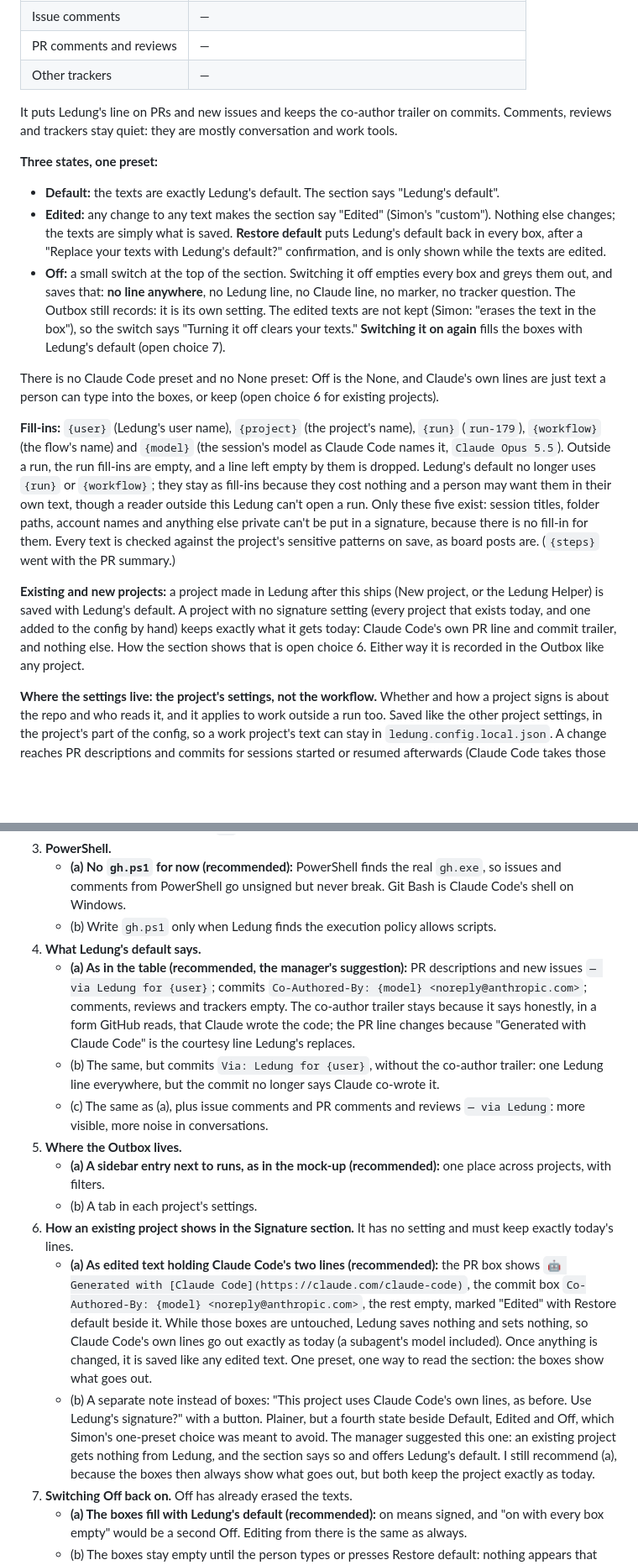
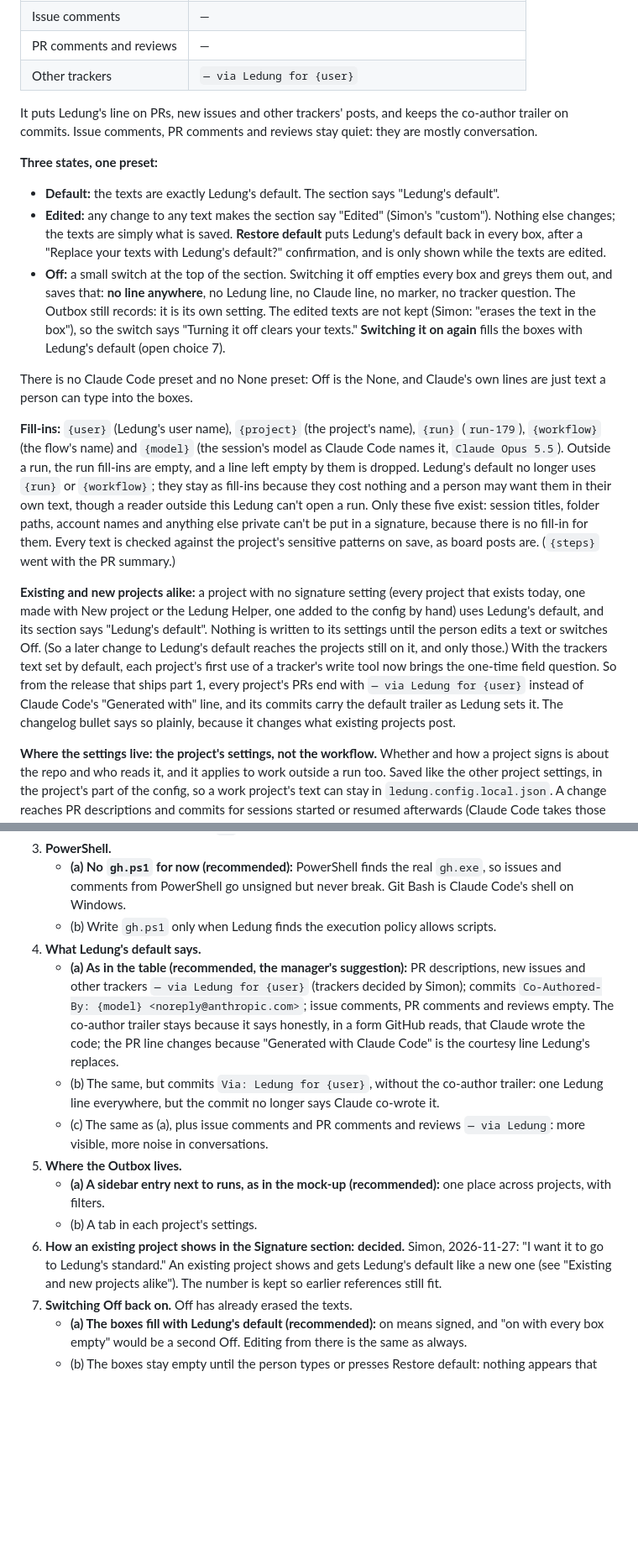
Before and after one commit to Fluffy-Fluffy-and-Bouncy/ledung, a Markdown page: docs/steps/project-signature.md, 2 parts joined by grey strips. Shown at 84% size. Rendered like a GitHub page; blank space fills up the shorter version.

```diff
--- a/docs/steps/project-signature.md
+++ b/docs/steps/project-signature.md
@@ -60,9 +61,9 @@ In the project's settings, a **Signature** section: a text per place, filled fro
 | New issues | `— via Ledung for {user}` |
 | Issue comments | — |
 | PR comments and reviews | — |
-| Other trackers | — |
+| Other trackers | `— via Ledung for {user}` |
 
-It puts Ledung's line on PRs and new issues and keeps the co-author trailer on commits. Comments, reviews and trackers stay quiet: they are mostly conversation and work tools.
+It puts Ledung's line on PRs, new issues and other trackers' posts, and keeps the co-author trailer on commits. Issue comments, PR comments and reviews stay quiet: they are mostly conversation.
 
 **Three states, one preset:**
 
@@ -70,11 +71,11 @@ It puts Ledung's line on PRs and new issues and keeps the co-author trailer on c
 - **Edited:** any change to any text makes the section say "Edited" (Simon's "custom"). Nothing else changes; the texts are simply what is saved. **Restore default** puts Ledung's default back in every box, after a "Replace your texts with Ledung's default?" confirmation, and is only shown while the texts are edited.
 - **Off:** a small switch at the top of the section. Switching it off empties every box and greys them out, and saves that: **no line anywhere**, no Ledung line, no Claude line, no marker, no tracker question. The Outbox still records: it is its own setting. The edited texts are not kept (Simon: "erases the text in the box"), so the switch says "Turning it off clears your texts." **Switching it on again** fills the boxes with Ledung's default (open choice 7).
 
-There is no Claude Code preset and no None preset: Off is the None, and Claude's own lines are just text a person can type into the boxes, or keep (open choice 6 for existing projects).
+There is no Claude Code preset and no None preset: Off is the None, and Claude's own lines are just text a person can type into the boxes.
 
 **Fill-ins:** `{user}` (Ledung's user name), `{project}` (the project's name), `{run}` (`run-179`), `{workflow}` (the flow's name) and `{model}` (the session's model as Claude Code names it, `Claude Opus 5.5`). Outside a run, the run fill-ins are empty, and a line left empty by them is dropped. Ledung's default no longer uses `{run}` or `{workflow}`; they stay as fill-ins because they cost nothing and a person may want them in their own text, though a reader outside this Ledung can't open a run. Only these five exist: session titles, folder paths, account names and anything else private can't be put in a signature, because there is no fill-in for them. Every text is checked against the project's sensitive patterns on save, as board posts are. (`{steps}` went with the PR summary.)
 
-**Existing and new projects:** a project made in Ledung after this ships (New project, or the Ledung Helper) is saved with Ledung's default. A project with no signature setting (every project that exists today, and one added to the config by hand) keeps exactly what it gets today: Claude Code's own PR line and commit trailer, and nothing else. How the section shows that is open choice 6. Either way it is recorded in the Outbox like any project.
+**Existing and new projects alike:** a project with no signature setting (every project that exists today, one made with New project or the Ledung Helper, one added to the config by hand) uses Ledung's default, and its section says "Ledung's default". Nothing is written to its settings until the person edits a text or switches Off. (So a later change to Ledung's default reaches the projects still on it, and only those.) With the trackers text set by default, each project's first use of a tracker's write tool now brings the one-time field question. So from the release that ships part 1, every project's PRs end with `— via Ledung for {user}` instead of Claude Code's "Generated with" line, and its commits carry the default trailer as Ledung sets it. The changelog bullet says so plainly, because it changes what existing projects post.
 
 **Where the settings live: the project's settings, not the workflow.** Whether and how a project signs is about the repo and who reads it, and it applies to work outside a run too. Saved like the other project settings, in the project's part of the config, so a work project's text can stay in `ledung.config.local.json`. A change reaches PR descriptions and commits for sessions started or resumed afterwards (Claude Code takes those at the start; part 1 checks whether a running session can be updated), and everything else on the next call.
 
@@ -213,15 +213,13 @@ About 5 to 6 hours of session time in all, in four PRs: about 30 minutes more th
    - **(a) No `gh.ps1` for now (recommended):** PowerShell finds the real `gh.exe`, so issues and comments from PowerShell go unsigned but never break. Git Bash is Claude Code's shell on Windows.
    - (b) Write `gh.ps1` only when Ledung finds the execution policy allows scripts.
 4. **What Ledung's default says.**
-   - **(a) As in the table (recommended, the manager's suggestion):** PR descriptions and new issues `— via Ledung for {user}`; commits `Co-Authored-By: {model} <noreply@anthropic.com>`; comments, reviews and trackers empty. The co-author trailer stays because it says honestly, in a form GitHub reads, that Claude wrote the code; the PR line changes because "Generated with Claude Code" is the courtesy line Ledung's replaces.
+   - **(a) As in the table (recommended, the manager's suggestion):** PR descriptions, new issues and other trackers `— via Ledung for {user}` (trackers decided by Simon); commits `Co-Authored-By: {model} <noreply@anthropic.com>`; issue comments, PR comments and reviews empty. The co-author trailer stays because it says honestly, in a form GitHub reads, that Claude wrote the code; the PR line changes because "Generated with Claude Code" is the courtesy line Ledung's replaces.
    - (b) The same, but commits `Via: Ledung for {user}`, without the co-author trailer: one Ledung line everywhere, but the commit no longer says Claude co-wrote it.
    - (c) The same as (a), plus issue comments and PR comments and reviews `— via Ledung`: more visible, more noise in conversations.
 5. **Where the Outbox lives.**
    - **(a) A sidebar entry next to runs, as in the mock-up (recommended):** one place across projects, with filters.
    - (b) A tab in each project's settings.
-6. **How an existing project shows in the Signature section.** It has no setting and must keep exactly today's lines.
-   - **(a) As edited text holding Claude Code's two lines (recommended):** the PR box shows `🤖 Generated with [Claude Code](https://claude.com/claude-code)`, the commit box `Co-Authored-By: {model} <noreply@anthropic.com>`, the rest empty, marked "Edited" with Restore default beside it. While those boxes are untouched, Ledung saves nothing and sets nothing, so Claude Code's own lines go out exactly as today (a subagent's model included). Once anything is changed, it is saved like any edited text. One preset, one way to read the section: the boxes show what goes out.
-   - (b) A separate note instead of boxes: "This project uses Claude Code's own lines, as before. Use Ledung's signature?" with a button. Plainer, but a fourth state beside Default, Edited and Off, which Simon's one-preset choice was meant to avoid. The manager suggested this one: an existing project gets nothing from Ledung, and the section says so and offers Ledung's default. I still recommend (a), because the boxes then always show what goes out, but both keep the project exactly as today.
+6. **How an existing project shows in the Signature section: decided.** Simon, 2026-11-27: "I want it to go to Ledung's standard." An existing project shows and gets Ledung's default like a new one (see "Existing and new projects alike"). The number is kept so earlier references still fit.
 7. **Switching Off back on.** Off has already erased the texts.
    - **(a) The boxes fill with Ledung's default (recommended):** on means signed, and "on with every box empty" would be a second Off. Editing from there is the same as always.
    - (b) The boxes stay empty until the person types or presses Restore default: nothing appears that the person didn't put there, but until then on behaves like Off.
```
Also changed, not shown: other parts of docs/steps/project-signature.md (+8 -8 lines), docs/steps/project-signature/settings-1280.png, docs/steps/project-signature/settings-390.png, 1 other file.
